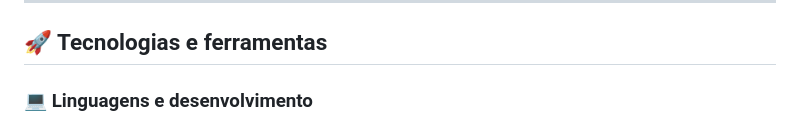
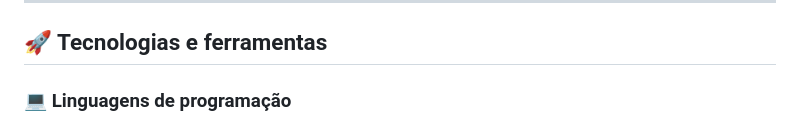
Before and after one commit to natan-costa01/natan-costa01, a Markdown page: README.md, the part around one of its changes. Rendered like a GitHub page.

Commit message:
revise technologies to update readme
Updated programming languages and tools sections, added new technologies for data science, web development, and cloud infrastructure.

```diff
--- a/README.md
+++ b/README.md
@@ -56,6 +56,5 @@ Tenho interesse em análise de dados, inteligência artificial, machine learning
 
 ## 🚀 Tecnologias e ferramentas
 
-### 💻 Linguagens e desenvolvimento
-
+### 💻 Linguagens de programação
 <p align="center">
```
Also changed, not shown: other parts of README.md (+34 -22 lines).
